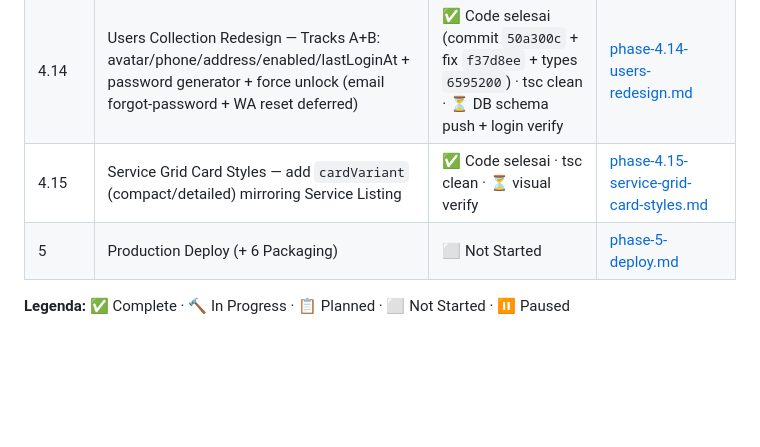
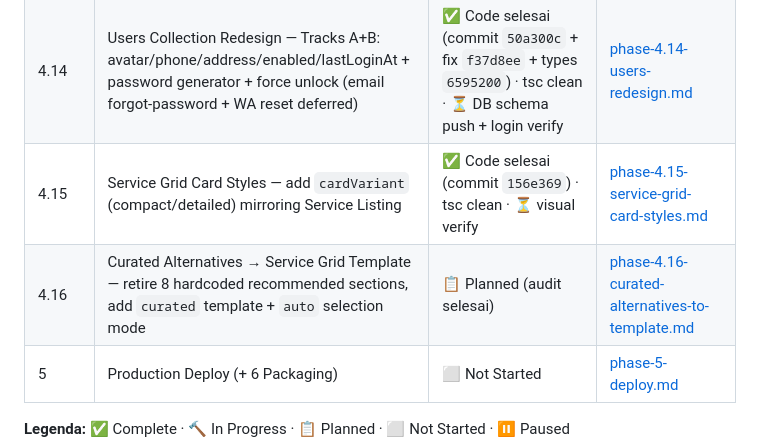
Before and after one commit to AnggiatPohan22/dn-journeys-bali, a Markdown page: docs/PROGRESS.md, the part around the change. Drawn GitHub-style; blank space fills up the shorter version.

Commit message:
docs: Phase 4.16 audit — Curated Alternatives → Service Grid template plan (no code changes)

```diff
--- a/docs/PROGRESS.md
+++ b/docs/PROGRESS.md
@@ -47,7 +47,8 @@ Current phase:     Phase 3.24 (header/footer template system) CODE selesai → b
 | 4.12 | List View Redesign + Breadcrumb Back Nav — Pages + 8 services + 5 taxonomy (14 collections) | ✅ Done (commits `e5ca1f0`, `d2f93ca`, `6f28c7b`) · tsc clean · ⏳ visual verify | [phase-4.12-list-view-redesign.md](phases/phase-4.12-list-view-redesign.md) |
 | 4.13 | Menu Editor Redesign — main-vs-sub cards, per-type badges, scoped nested-array polish | ✅ Done (commit `f176492`) · tsc clean · ⏳ visual verify | [phase-4.13-menu-editor-redesign.md](phases/phase-4.13-menu-editor-redesign.md) |
 | 4.14 | Users Collection Redesign — Tracks A+B: avatar/phone/address/enabled/lastLoginAt + password generator + force unlock (email forgot-password + WA reset deferred) | ✅ Code selesai (commit `50a300c` + fix `f37d8ee` + types `6595200`) · tsc clean · ⏳ DB schema push + login verify | [phase-4.14-users-redesign.md](phases/phase-4.14-users-redesign.md) |
-| 4.15 | Service Grid Card Styles — add `cardVariant` (compact/detailed) mirroring Service Listing | ✅ Code selesai · tsc clean · ⏳ visual verify | [phase-4.15-service-grid-card-styles.md](phases/phase-4.15-service-grid-card-styles.md) |
+| 4.15 | Service Grid Card Styles — add `cardVariant` (compact/detailed) mirroring Service Listing | ✅ Code selesai (commit `156e369`) · tsc clean · ⏳ visual verify | [phase-4.15-service-grid-card-styles.md](phases/phase-4.15-service-grid-card-styles.md) |
+| 4.16 | Curated Alternatives → Service Grid Template — retire 8 hardcoded recommended sections, add `curated` template + `auto` selection mode | 📋 Planned (audit selesai) | [phase-4.16-curated-alternatives-to-template.md](phases/phase-4.16-curated-alternatives-to-template.md) |
 | 5 | Production Deploy (+ 6 Packaging) | ⬜ Not Started | [phase-5-deploy.md](phases/phase-5-deploy.md) |
 
 **Legenda:** ✅ Complete · 🔨 In Progress · 📋 Planned · ⬜ Not Started · ⏸️ Paused
```
Also changed, not shown: docs/phases/phase-4.16-curated-alternatives-to-template.md (added, +301 -0 lines).
